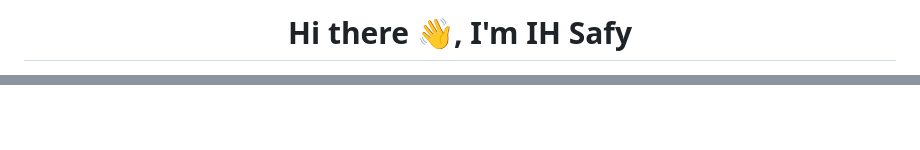
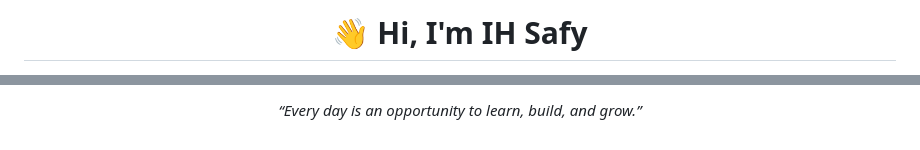
Before and after one commit to ihsafy/ihsafy, a Markdown page: README.md, 2 parts joined by grey strips. GitHub-like rendering.

```diff
--- a/README.md
+++ b/README.md
@@ -1,5 +1,5 @@
 <h1 align="center">
-  Hi there 👋, I'm <span style="color:#58a6ff;">IH Safy</span>
+  👋 Hi, I'm <span style="color:#58a6ff;">IH Safy</span>
 </h1>
 
 <p align="center">
@@ -83 +111,5 @@
 </p>
+
+<p align="center">
+  <i>“Every day is an opportunity to learn, build, and grow.”</i>
+</p>
```
Also changed, not shown: other parts of README.md (+67 -39 lines).
